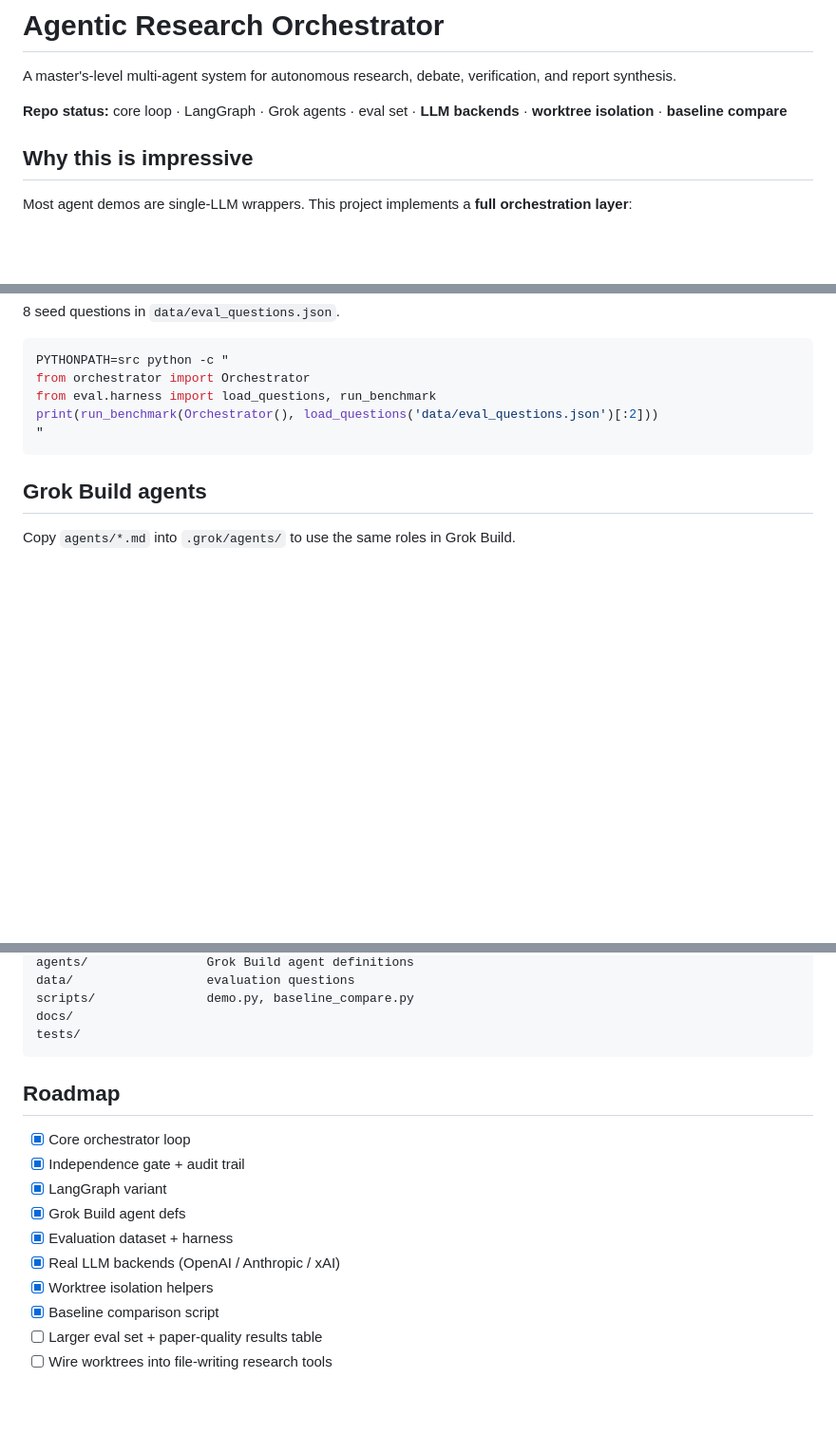
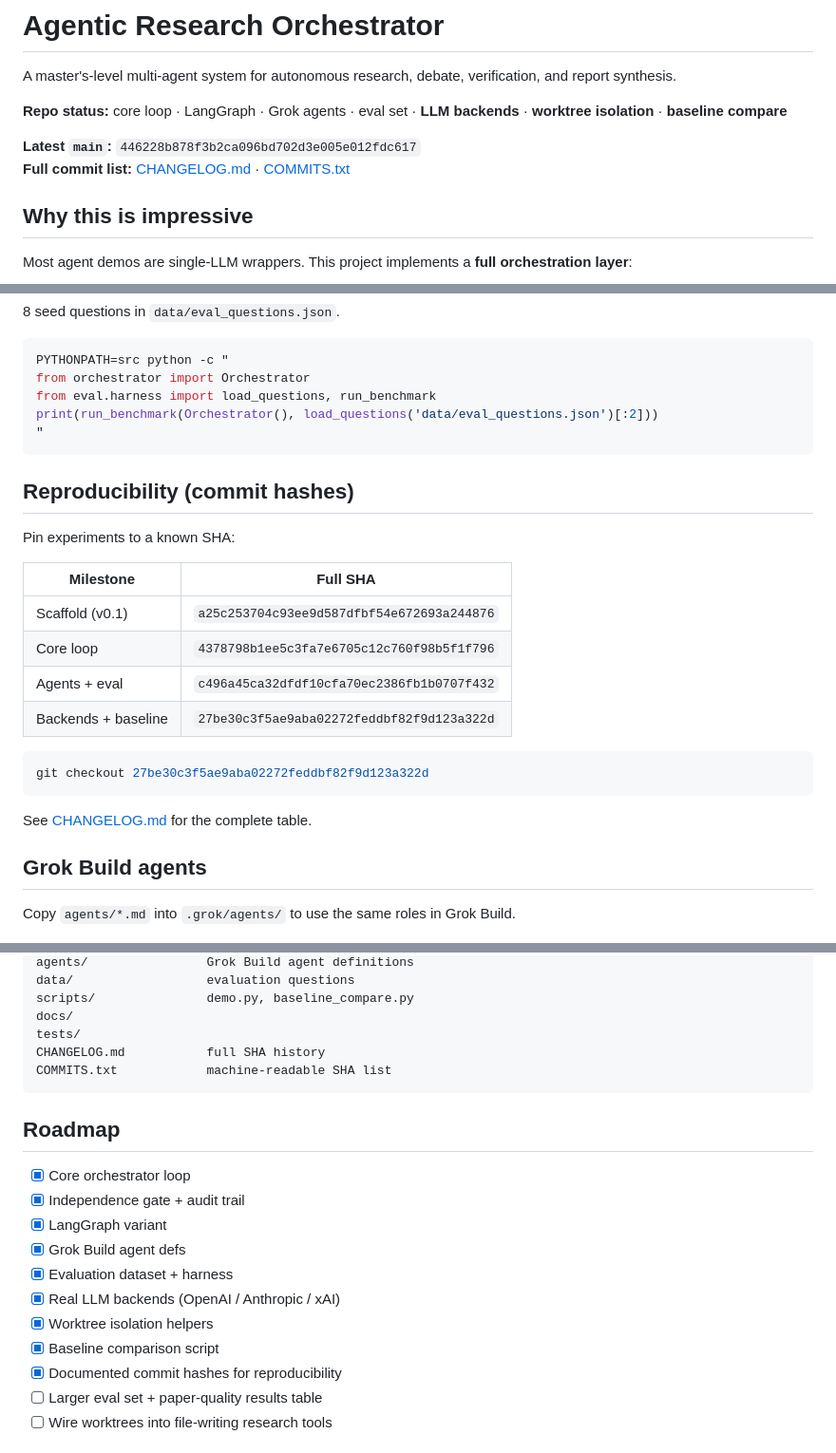
Before and after one commit to trigger6980/agentic-research-orchestrator, a Markdown page: README.md, 3 parts joined by grey strips. Shown at 95% size. Drawn GitHub-style; blank space fills up the shorter version.

Commit message:
Link CHANGELOG and document commit hashes for reproducibility

````diff
--- a/README.md
+++ b/README.md
@@ -3,6 +3,9 @@
 A master's-level multi-agent system for autonomous research, debate, verification, and report synthesis.
 
 **Repo status:** core loop · LangGraph · Grok agents · eval set · **LLM backends** · **worktree isolation** · **baseline compare**
+
+**Latest `main`:** `446228b878f3b2ca096bd702d3e005e012fdc617`
+**Full commit list:** [CHANGELOG.md](CHANGELOG.md) · [COMMITS.txt](COMMITS.txt)
 
 ## Why this is impressive
 
@@ -83,6 +86,23 @@ print(run_benchmark(Orchestrator(), load_questions('data/eval_questions.json')[:
 "
 ```
 
+## Reproducibility (commit hashes)
+
+Pin experiments to a known SHA:
+
+| Milestone | Full SHA |
+|-----------|----------|
+| Scaffold (v0.1) | `a25c253704c93ee9d587dfbf54e672693a244876` |
+| Core loop | `4378798b1ee5c3fa7e6705c12c760f98b5f1f796` |
+| Agents + eval | `c496a45ca32dfdf10cfa70ec2386fb1b0707f432` |
+| Backends + baseline | `27be30c3f5ae9aba02272feddbf82f9d123a322d` |
+
+```bash
+git checkout 27be30c3f5ae9aba02272feddbf82f9d123a322d
+```
+
+See [CHANGELOG.md](CHANGELOG.md) for the complete table.
+
 ## Grok Build agents
 
 Copy `agents/*.md` into `.grok/agents/` to use the same roles in Grok Build.
@@ -101,6 +121,8 @@ data/                  evaluation questions
 scripts/               demo.py, baseline_compare.py
 docs/
 tests/
+CHANGELOG.md           full SHA history
+COMMITS.txt            machine-readable SHA list
 ```
 
 ## Roadmap
@@ -113,6 +135,7 @@ tests/
 - [x] Real LLM backends (OpenAI / Anthropic / xAI)
 - [x] Worktree isolation helpers
 - [x] Baseline comparison script
+- [x] Documented commit hashes for reproducibility
 - [ ] Larger eval set + paper-quality results table
 - [ ] Wire worktrees into file-writing research tools
 
````
